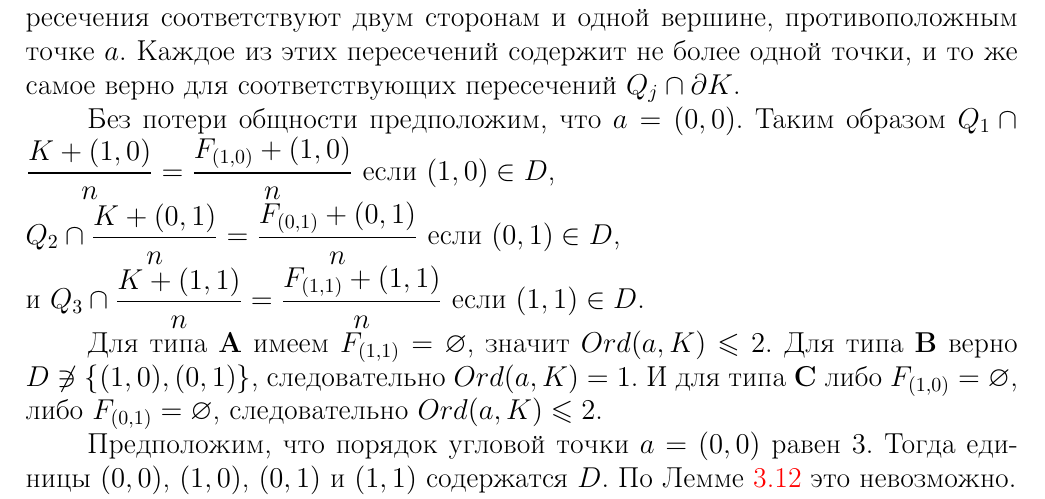
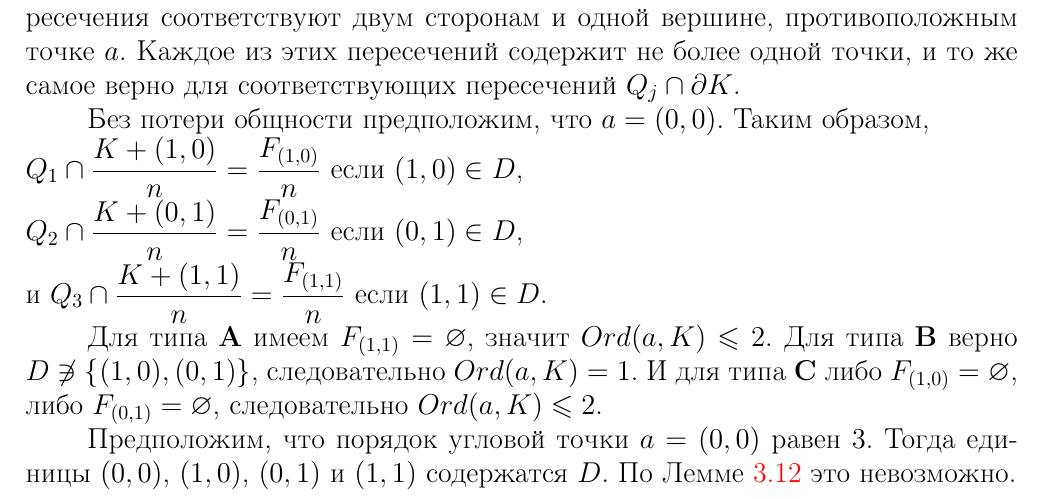
Before and after one commit to dimalek97/Drozdov-Phd-Dissertation, a LaTeX thesis (qualification-work.tex, which reads qualification-work/part3qw.tex): part of page 64 of 80, cut so that both start at the same text. Compiled offline with pdfLaTeX.

Commit message:
Update part3qw.tex

```diff
--- a/qualification-work/part3qw.tex
+++ b/qualification-work/part3qw.tex
@@ -550,9 +550,10 @@ $K_\bi\mmm \{a\}=S_\bi(K\mmm \{a\})$.
 Каждое из этих пересечений содержит не более одной точки, и то же самое верно для соответствующих пересечений $Q_j\cap\dd K$.
 
 Без потери общности предположим, что  $a=(0,0)$.
-Таким образом $Q_1\cap\dfrac{K+(1,0)}{n} =\dfrac{F_{(1,0)}+(1,0)}{n}$ если $(1,0)\in D$,\\
-$Q_2\cap\dfrac{K+(0,1)}{n} =\dfrac{F_{(0,1)}+(0,1)}{n}$ если $(0,1)\in D$,\\
-и $Q_3\cap\dfrac{K+(1,1)}{n} =\dfrac{F_{(1,1)}+(1,1)}{n}$ если $(1,1)\in D$.
+Таким образом, \\
+$Q_1\cap\dfrac{K+(1,0)}{n} =\dfrac{F_{(1,0)}}{n}$ если $(1,0)\in D$,\\
+$Q_2\cap\dfrac{K+(0,1)}{n} =\dfrac{F_{(0,1)}}{n}$ если $(0,1)\in D$,\\
+и $Q_3\cap\dfrac{K+(1,1)}{n} =\dfrac{F_{(1,1)}}{n}$ если $(1,1)\in D$.
 % $Q_2\cap K_{01}=F_{01}$ если $d_{(0,1)}\in D$ и $Q_3\cap K_{11}=F_{11}$ если $d_{(1,1)}\in D$.
 
 Для типа {\bf A} имеем $F_{(1,1)}=\0$, значит $Ord(a,K)\leq 2$.
```
